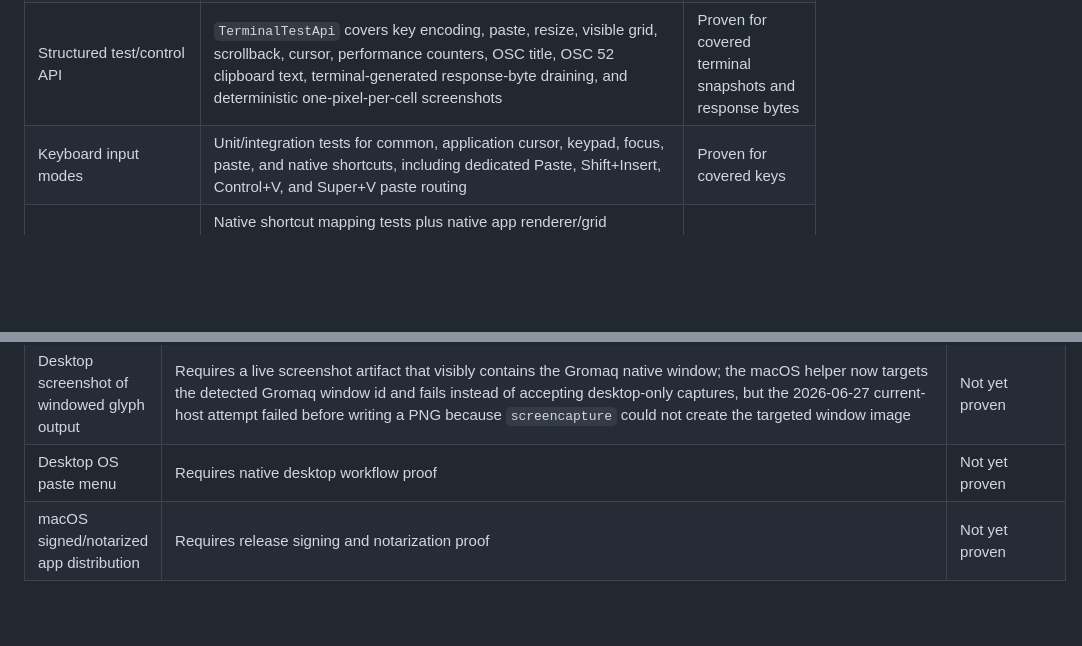
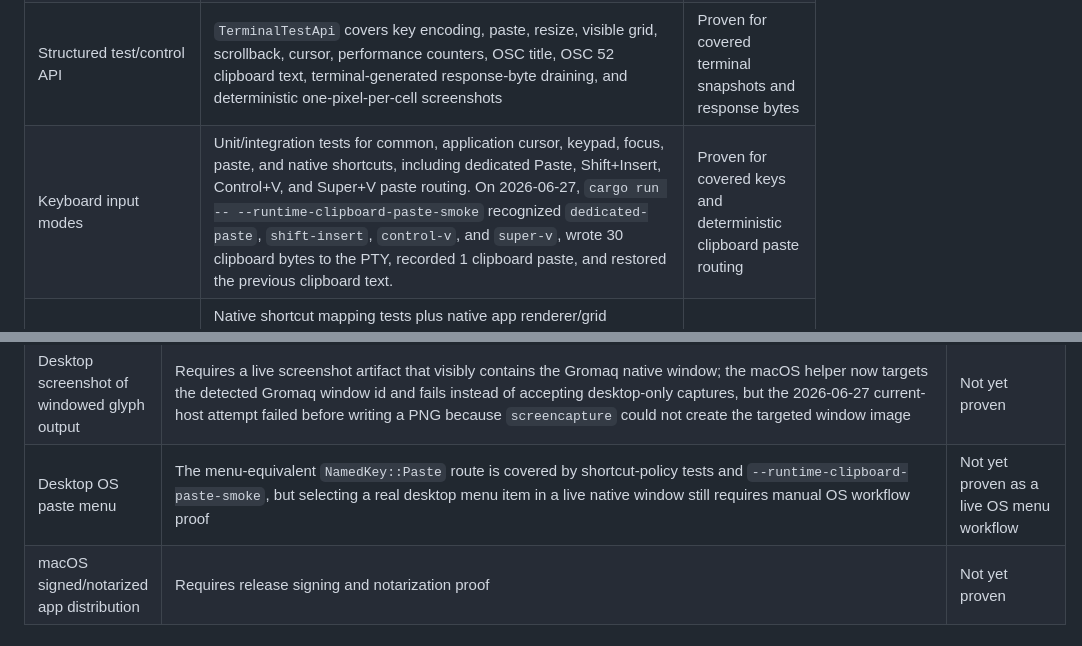
Before and after one commit to vicotrbb/gromaq, a Markdown page: documentation/compatibility.md, 2 parts joined by grey strips. Drawn GitHub-style; blank space fills up the shorter version.

Commit message:
docs(compat): record paste routing proof

```diff
--- a/documentation/compatibility.md
+++ b/documentation/compatibility.md
@@ -51,7 +51,7 @@ remaining terminal-core work.
 | Scrollback retention and viewport navigation | Unit/integration tests and runtime scrollback smoke | Proven |
 | Selection/copy and OSC 52 clipboard | Unit tests and native clipboard smoke paths | Proven for covered paths |
 | Structured test/control API | `TerminalTestApi` covers key encoding, paste, resize, visible grid, scrollback, cursor, performance counters, OSC title, OSC 52 clipboard text, terminal-generated response-byte draining, and deterministic one-pixel-per-cell screenshots | Proven for covered terminal snapshots and response bytes |
-| Keyboard input modes | Unit/integration tests for common, application cursor, keypad, focus, paste, and native shortcuts, including dedicated Paste, Shift+Insert, Control+V, and Super+V paste routing | Proven for covered keys |
+| Keyboard input modes | Unit/integration tests for common, application cursor, keypad, focus, paste, and native shortcuts, including dedicated Paste, Shift+Insert, Control+V, and Super+V paste routing. On 2026-06-27, `cargo run -- --runtime-clipboard-paste-smoke` recognized `dedicated-paste`, `shift-insert`, `control-v`, and `super-v`, wrote 30 clipboard bytes to the PTY, recorded 1 clipboard paste, and restored the previous clipboard text. | Proven for covered keys and deterministic clipboard paste routing |
 | Browser-style terminal text zoom | Native shortcut mapping tests plus native app renderer/grid reconfiguration tests for increase, decrease, reset, shifted plus, modifier-wheel, and dedicated OS/browser zoom-key policy; `cargo run -- --runtime-text-zoom-smoke` verifies default 32/18/44 px metrics zoom to 37/21/51 px, reduces the visible grid, and resets without a live GPU window | Proven for covered controls |
 | Mouse reporting modes | Runtime mouse smoke now covers SGR press, release, drag, any-motion, and wheel report writeback; alternate-screen mouse tests cover runtime app paths | Proven for default and SGR covered paths |
 | Shell prompt repaint output retention | App redraw tests and `cargo run -- --runtime-repaint-smoke` prove zsh-style prompt repaint sequences preserve the command line, two output rows, and repainted prompt in a full-viewport render plan after the swapchain-clear boundary | Proven for covered repaint sequence |
@@ -97,7 +97,7 @@ remaining terminal-core work.
 | Active-monitor frame pacing | `cargo run -- --window-perf-smoke` on 2026-06-25 collected 180 post-warmup samples on a 120000 mHz monitor, reported `frame interval target limited by monitor: true`, measured exact p95 8845125 ns against the 10000000 ns active-monitor budget, recorded 0 dropped frames, and reported `frame pacing accepted: true` | Proven for current 120Hz active monitor |
 | 144Hz display pacing | Requires live proof on 144Hz-capable hardware | Not yet proven |
 | Desktop screenshot of windowed glyph output | Requires a live screenshot artifact that visibly contains the Gromaq native window; the macOS helper now targets the detected Gromaq window id and fails instead of accepting desktop-only captures, but the 2026-06-27 current-host attempt failed before writing a PNG because `screencapture` could not create the targeted window image | Not yet proven |
-| Desktop OS paste menu | Requires native desktop workflow proof | Not yet proven |
+| Desktop OS paste menu | The menu-equivalent `NamedKey::Paste` route is covered by shortcut-policy tests and `--runtime-clipboard-paste-smoke`, but selecting a real desktop menu item in a live native window still requires manual OS workflow proof | Not yet proven as a live OS menu workflow |
 | macOS signed/notarized app distribution | Requires release signing and notarization proof | Not yet proven |
 
 ## Remaining Matrix Work
```
